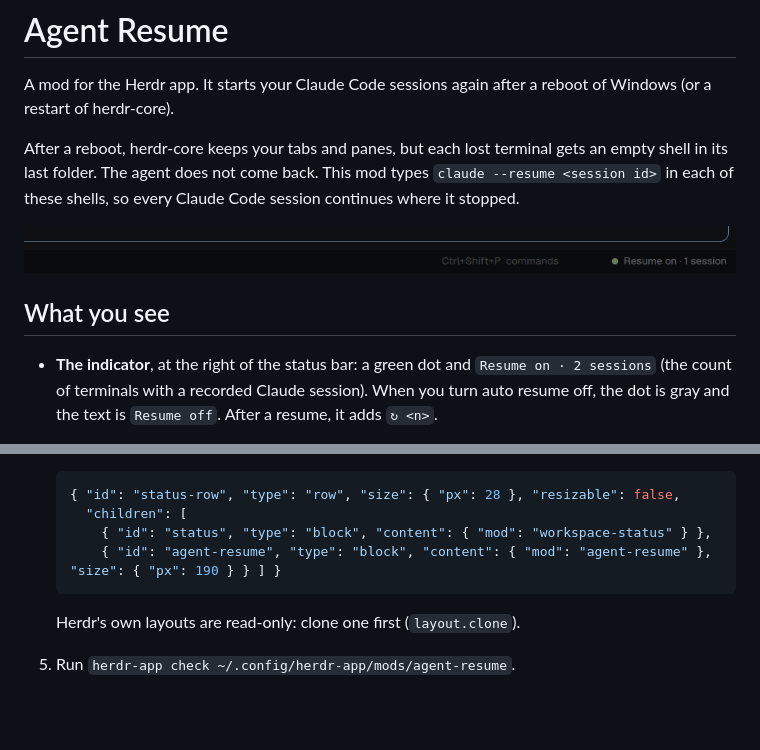
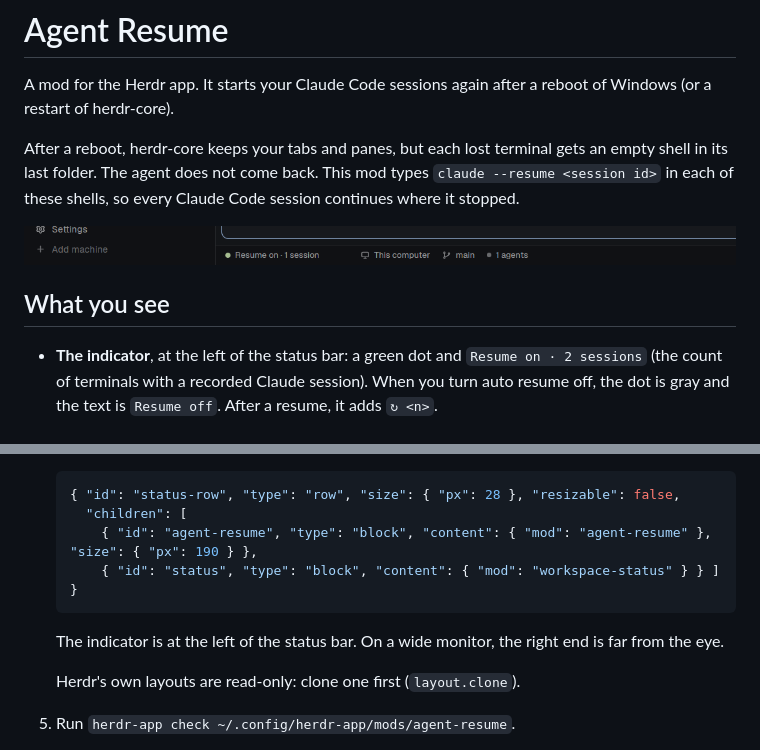
Before and after one commit to dougcunha/herdr-plugins, a Markdown page: agent-resume-app/README.md, 2 parts joined by grey strips. GitHub-like rendering; pictures changed too: agent-resume-app/preview.png; blank space fills up the shorter version.

````diff
--- a/agent-resume-app/README.md
+++ b/agent-resume-app/README.md
@@ -12,7 +12,7 @@ Code session continues where it stopped.
 
 ## What you see
 
-- **The indicator**, at the right of the status bar: a green dot and
+- **The indicator**, at the left of the status bar: a green dot and
   `Resume on · 2 sessions` (the count of terminals with a recorded Claude
   session). When you turn auto resume off, the dot is gray and the text is
   `Resume off`. After a resume, it adds `↻ <n>`.
@@ -92,9 +92,12 @@ Or do it by hand:
    ```json
    { "id": "status-row", "type": "row", "size": { "px": 28 }, "resizable": false,
      "children": [
-       { "id": "status", "type": "block", "content": { "mod": "workspace-status" } },
-       { "id": "agent-resume", "type": "block", "content": { "mod": "agent-resume" }, "size": { "px": 190 } } ] }
+       { "id": "agent-resume", "type": "block", "content": { "mod": "agent-resume" }, "size": { "px": 190 } },
+       { "id": "status", "type": "block", "content": { "mod": "workspace-status" } } ] }
    ```
+
+   The indicator is at the left of the status bar. On a wide monitor, the
+   right end is far from the eye.
 
    Herdr's own layouts are read-only: clone one first (`layout.clone`).
 5. Run `herdr-app check ~/.config/herdr-app/mods/agent-resume`.
````
Also changed, not shown: agent-resume-app/RECIPE.md (+6 -5 lines), 1 other file.
